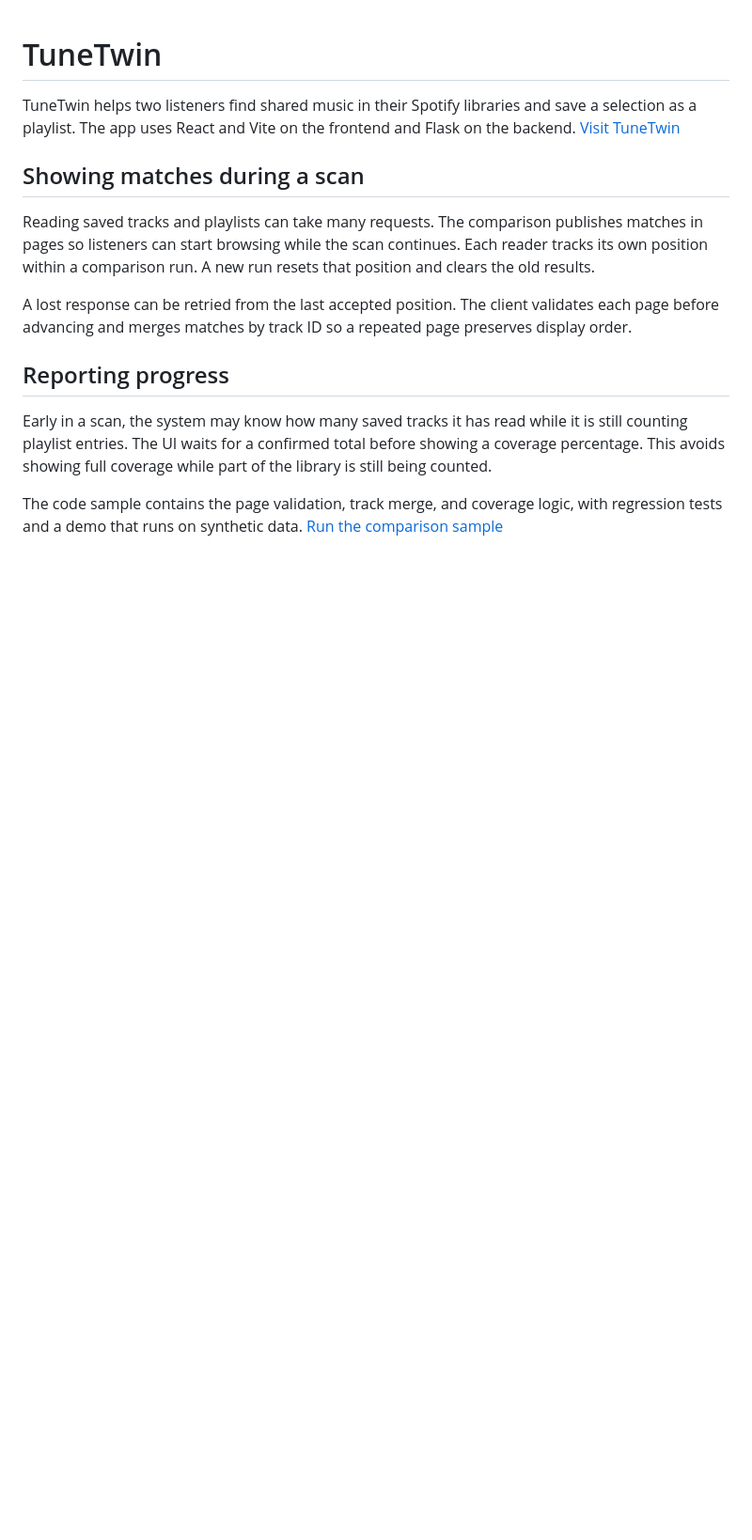
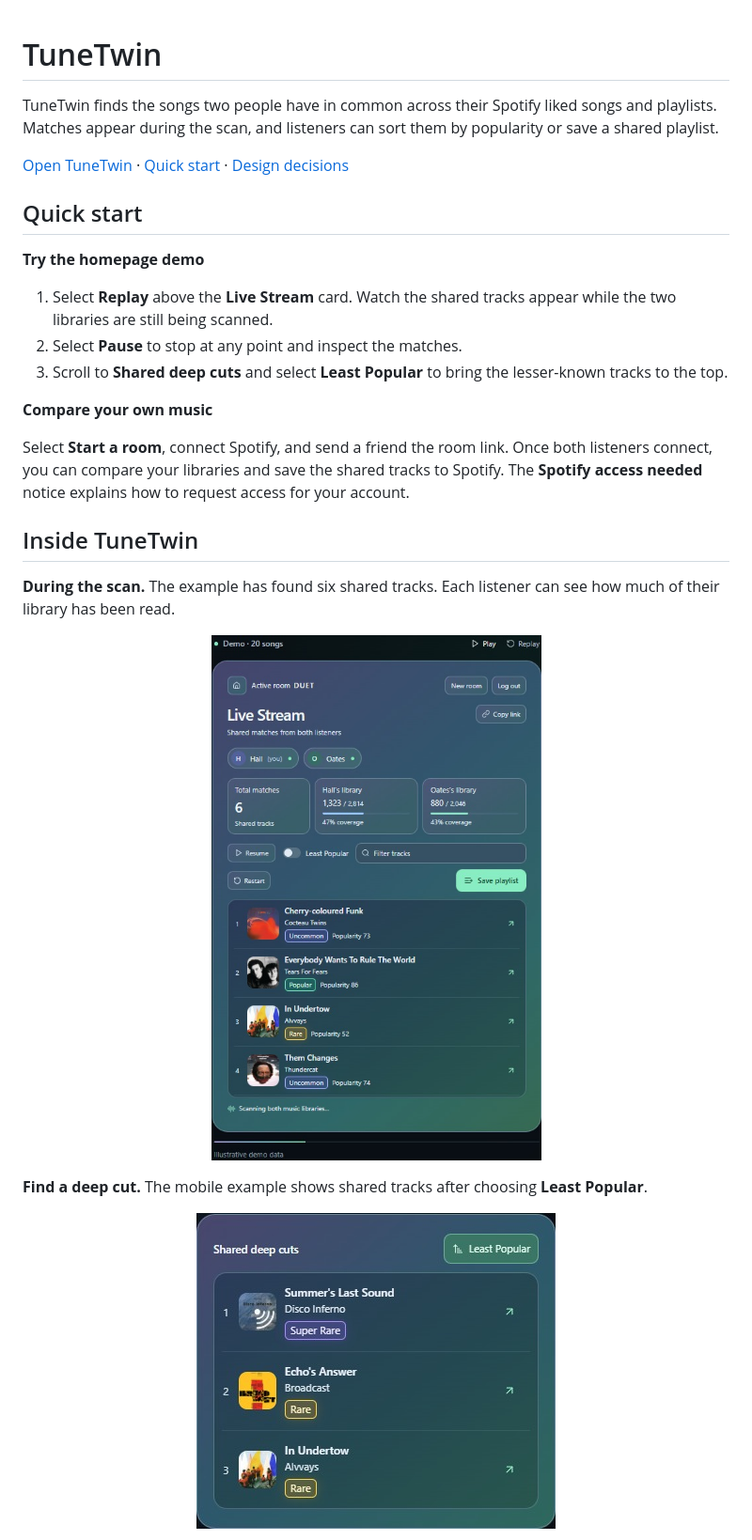
Before and after one commit to beaubl/beaubl, a Markdown page: projects/tunetwin.md, the part around one of its changes. Shown at 94% size. GitHub-like rendering; pictures changed too: assets/tunetwin/deep-cuts.jpg (added), assets/tunetwin/live-scan.jpg (added); blank space fills up the shorter version.

```diff
--- a/projects/tunetwin.md
+++ b/projects/tunetwin.md
@@ -1,15 +1,32 @@
 # TuneTwin
 
-TuneTwin helps two listeners find shared music in their Spotify libraries and save a selection as a playlist. The app uses React and Vite on the frontend and Flask on the backend. [Visit TuneTwin](https://tunetw.in/)
+TuneTwin finds the songs two people have in common across their Spotify liked songs and playlists. Matches appear during the scan, and listeners can sort them by popularity or save a shared playlist.
 
-## Showing matches during a scan
+[Open TuneTwin](https://tunetw.in/) · [Quick start](#quick-start) · [Design decisions](#design-decisions)
 
-Reading saved tracks and playlists can take many requests. The comparison publishes matches in pages so listeners can start browsing while the scan continues. Each reader tracks its own position within a comparison run. A new run resets that position and clears the old results.
+## Quick start
 
-A lost response can be retried from the last accepted position. The client validates each page before advancing and merges matches by track ID so a repeated page preserves display order.
+**Try the homepage demo**
 
-## Reporting progress
+1. Select **Replay** above the **Live Stream** card. Watch the shared tracks appear while the two libraries are still being scanned.
+2. Select **Pause** to stop at any point and inspect the matches.
+3. Scroll to **Shared deep cuts** and select **Least Popular** to bring the lesser-known tracks to the top.
 
-Early in a scan, the system may know how many saved tracks it has read while it is still counting playlist entries. The UI waits for a confirmed total before showing a coverage percentage. This avoids showing full coverage while part of the library is still being counted.
+**Compare your own music**
 
-The code sample contains the page validation, track merge, and coverage logic, with regression tests and a demo that runs on synthetic data. [Run the comparison sample](https://github.com/beaubl/tunetwin-comparison-sample)
+Select **Start a room**, connect Spotify, and send a friend the room link. Once both listeners connect, you can compare your libraries and save the shared tracks to Spotify. The **Spotify access needed** notice explains how to request access for your account.
+
+## Inside TuneTwin
+
+**During the scan.** The example has found six shared tracks. Each listener can see how much of their library has been read.
+
+<p align="center">
+  <img src="../assets/tunetwin/live-scan.jpg" alt="TuneTwin’s public comparison demo paused at six shared tracks with the two libraries at 47 and 43 percent coverage" width="374">
+</p>
+
+**Find a deep cut.** The mobile example shows shared tracks after choosing **Least Popular**.
+
+<p align="center">
+  <img src="../assets/tunetwin/deep-cuts.jpg" alt="Shared deep cuts on a phone-sized screen after selecting Least Popular, with three tracks and album covers visible" width="382">
+</p>
+
```
Also changed, not shown: other parts of projects/tunetwin.md (+29 -0 lines), README.md (+7 -1 lines), assets/tunetwin/home.jpg (added).
